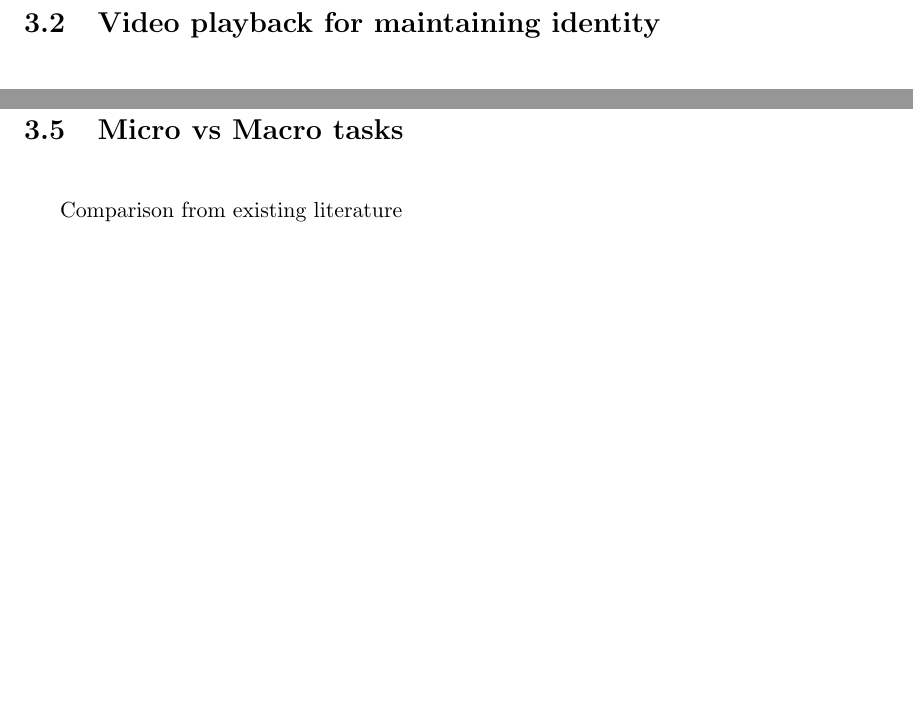
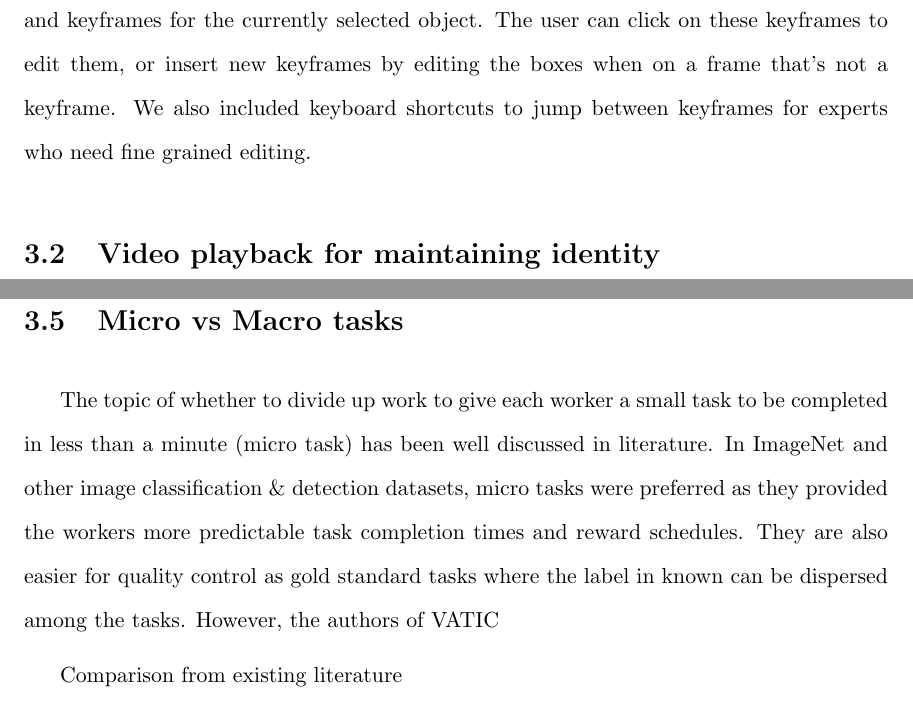
Before and after one commit to antingshen/MS-paper, a LaTeX thesis (thesis.tex, which reads annotator.tex): two parts of pages 15 and 17 of 19, joined at a grey line, cut at the place of the change, the shorter picture padded with empty space. Compiled offline with pdfLaTeX; a LaTeX package or settings file that is missing is left out.

Commit message:
added more to annotator

```diff
--- a/annotator.tex
+++ b/annotator.tex
@@ -15,8 +15,9 @@ However, in our studies we found it to not always be the case.
 Since our videos contain a varied mix of stationary objects, slow \& linearly moving objects, and fast objects with irregular motion, it makes sense to use fewer keyframes for easier objects.
 While a flexible keyframe schedule could potentially be automated using tracking, we instead optimized the interface for user created keyframes.
 
-
-Keyframe viewer when on custom schedule
+We added a keyframe viewer bar <TODO: INSERT FIGURE> that displays all keyframes and keyframes for the currently selected object.
+The user can click on these keyframes to edit them, or insert new keyframes by editing the boxes when on a frame that's not a keyframe.
+We also included keyboard shortcuts to jump between keyframes for experts who need fine grained editing.
 
 \section{Video playback for maintaining identity}
 
@@ -63,6 +64,11 @@ After labeling, any boxes that are partially outside the frame can be cropped to
 
 \section{Micro vs Macro tasks}
 
+The topic of whether to divide up work to give each worker a small task to be completed in less than a minute (micro task) has been well discussed in literature.
+In ImageNet and other image classification \& detection datasets, micro tasks were preferred as they provided the workers more predictable task completion times and reward schedules.
+They are also easier for quality control as gold standard tasks where the label in known can be dispersed among the tasks.
+However, the authors of VATIC
+
 Comparison from existing literature
 
 Proposal advocating for micro-tasks in video labeling
```
Also changed, not shown: acknowledgements.tex (+1 -1 lines), annotator.tex (2 more changed lines).
